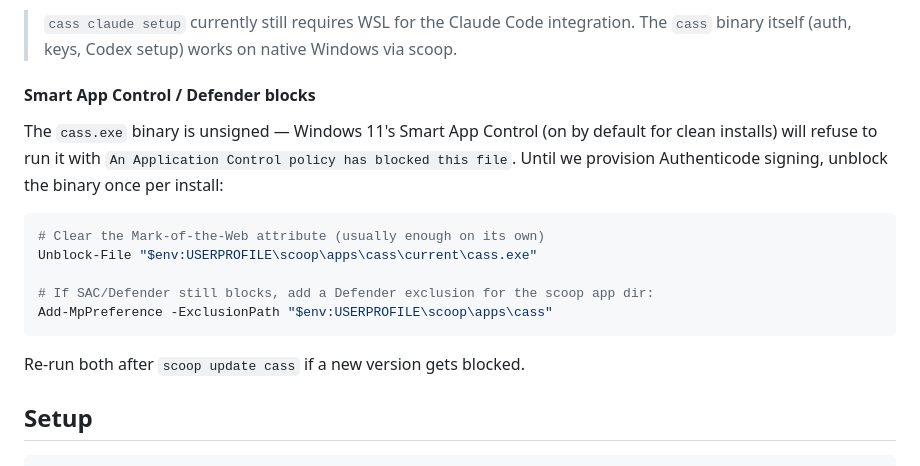
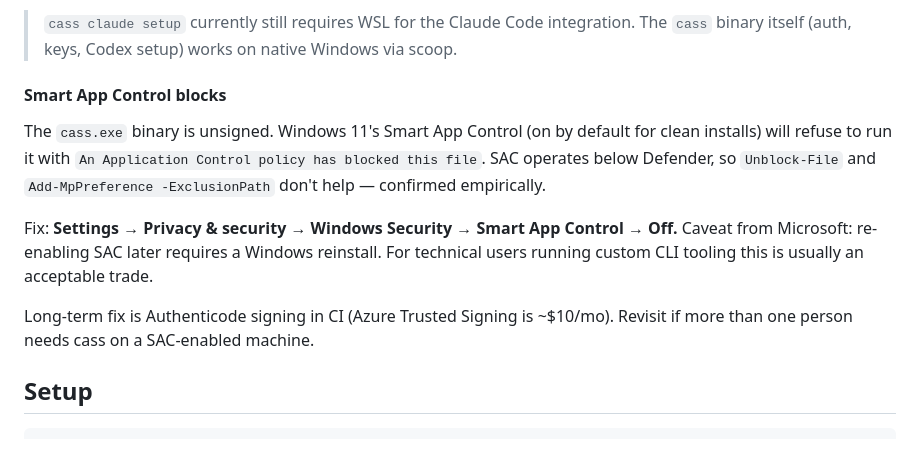
Before and after one commit to Cassandras-Edge/cass, a Markdown page: README.md, the part around the change. Rendered like a GitHub page.

Commit message:
docs(readme): correct Windows SAC workaround
Unblock-File and Defender exclusions don't actually work — SAC operates
below Defender. Document the real path: disable Smart App Control (one-way
per Microsoft, so call that out).

Co-Authored-By: Claude Opus 4.7 (1M context) <noreply@anthropic.com>

````diff
--- a/README.md
+++ b/README.md
@@ -30,19 +30,13 @@ scoop install cass
 
 > `cass claude setup` currently still requires WSL for the Claude Code integration. The `cass` binary itself (auth, keys, Codex setup) works on native Windows via scoop.
 
-#### Smart App Control / Defender blocks
+#### Smart App Control blocks
 
-The `cass.exe` binary is unsigned — Windows 11's Smart App Control (on by default for clean installs) will refuse to run it with `An Application Control policy has blocked this file`. Until we provision Authenticode signing, unblock the binary once per install:
+The `cass.exe` binary is unsigned. Windows 11's Smart App Control (on by default for clean installs) will refuse to run it with `An Application Control policy has blocked this file`. SAC operates below Defender, so `Unblock-File` and `Add-MpPreference -ExclusionPath` don't help — confirmed empirically.
 
-```powershell
-# Clear the Mark-of-the-Web attribute (usually enough on its own)
-Unblock-File "$env:USERPROFILE\scoop\apps\cass\current\cass.exe"
+Fix: **Settings → Privacy & security → Windows Security → Smart App Control → Off.** Caveat from Microsoft: re-enabling SAC later requires a Windows reinstall. For technical users running custom CLI tooling this is usually an acceptable trade.
 
-# If SAC/Defender still blocks, add a Defender exclusion for the scoop app dir:
-Add-MpPreference -ExclusionPath "$env:USERPROFILE\scoop\apps\cass"
-```
-
-Re-run both after `scoop update cass` if a new version gets blocked.
+Long-term fix is Authenticode signing in CI (Azure Trusted Signing is ~$10/mo). Revisit if more than one person needs cass on a SAC-enabled machine.
 
 ## Setup
 
````
